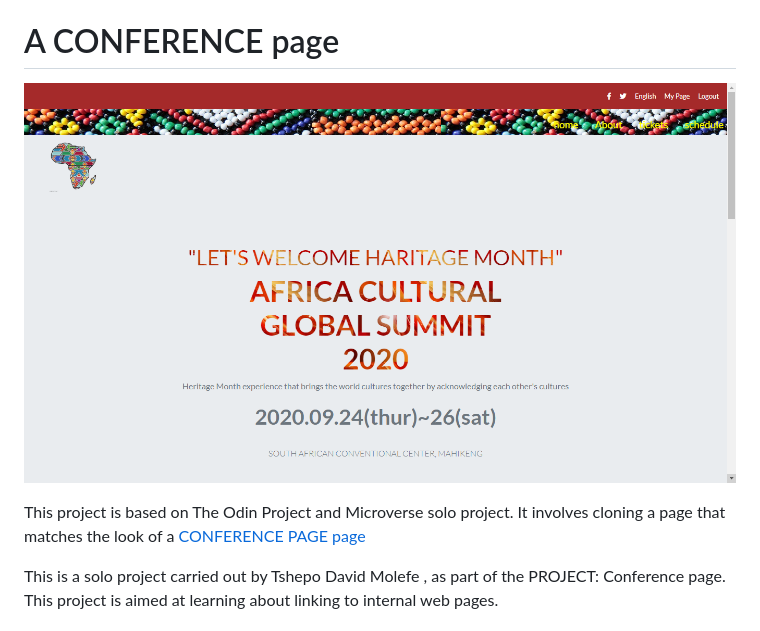
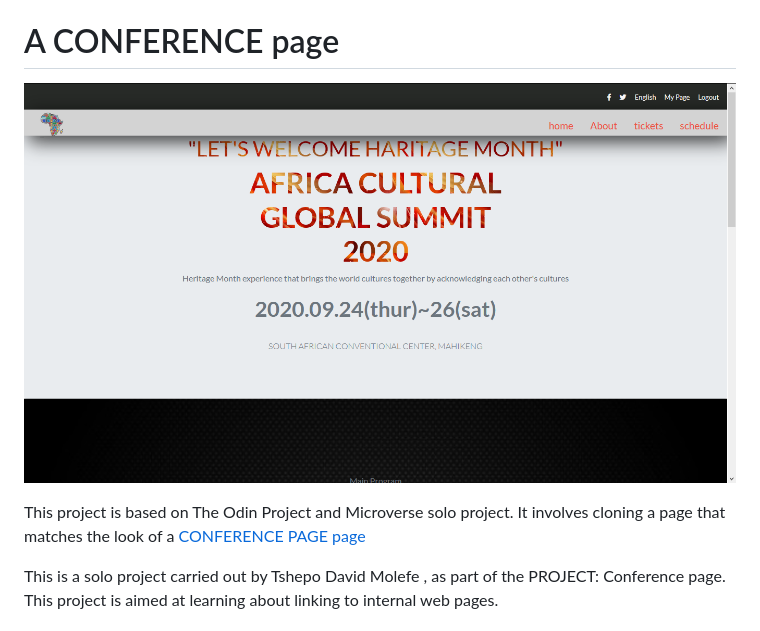
Before and after one commit to TSHEPO-CLOUD/Conference-Page-Capstone, a Markdown page: README.md, the part around the change printed below. Rendered like a GitHub page; pictures changed too: image/conferencepage.png (added).

```diff
--- a/README.md
+++ b/README.md
@@ -2,5 +2,5 @@
 
 # A CONFERENCE page
 
-![CONFERENCE page](image/conference.png)
+![CONFERENCE page](image/conferencepage.png)
 
```
Also changed, not shown: other parts of README.md (+1 -1 lines), 4 other files.
